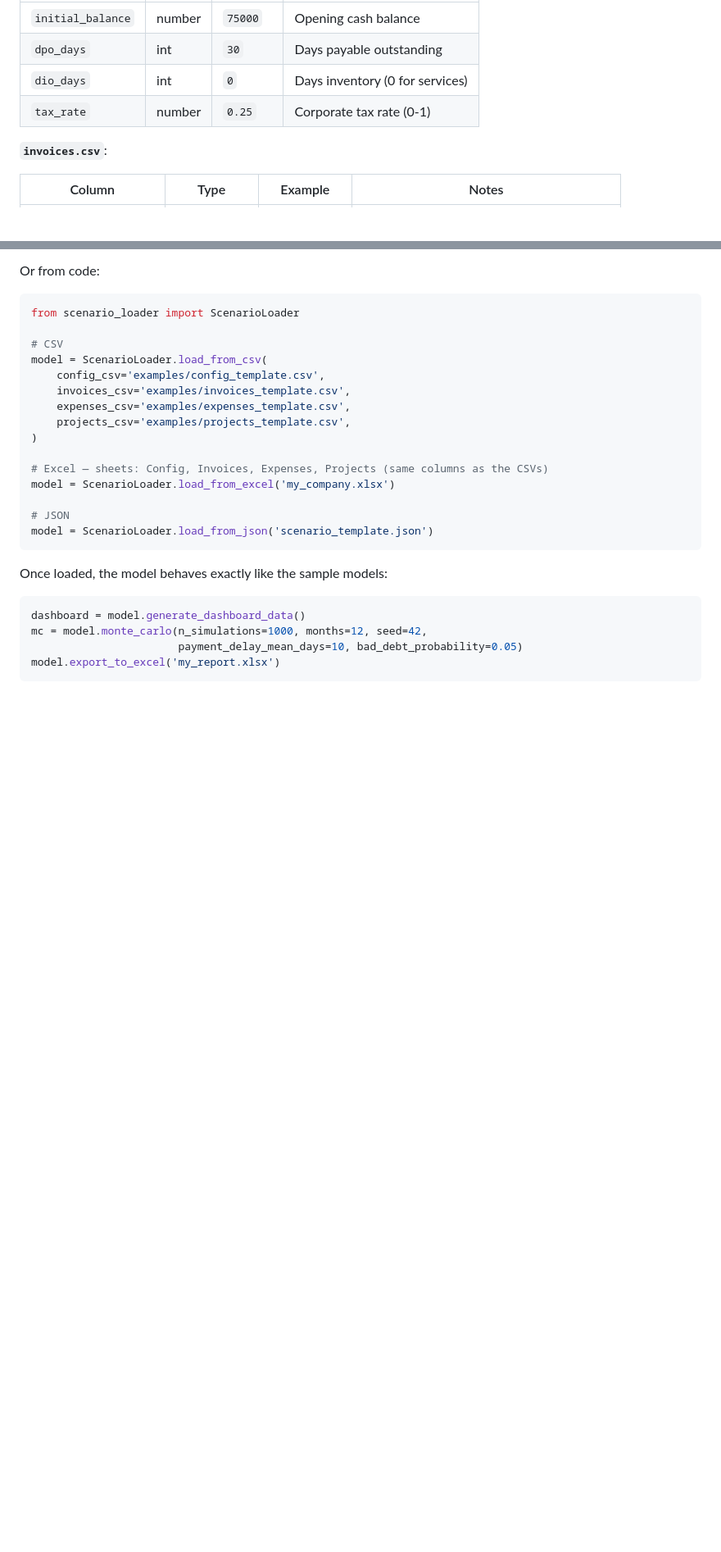
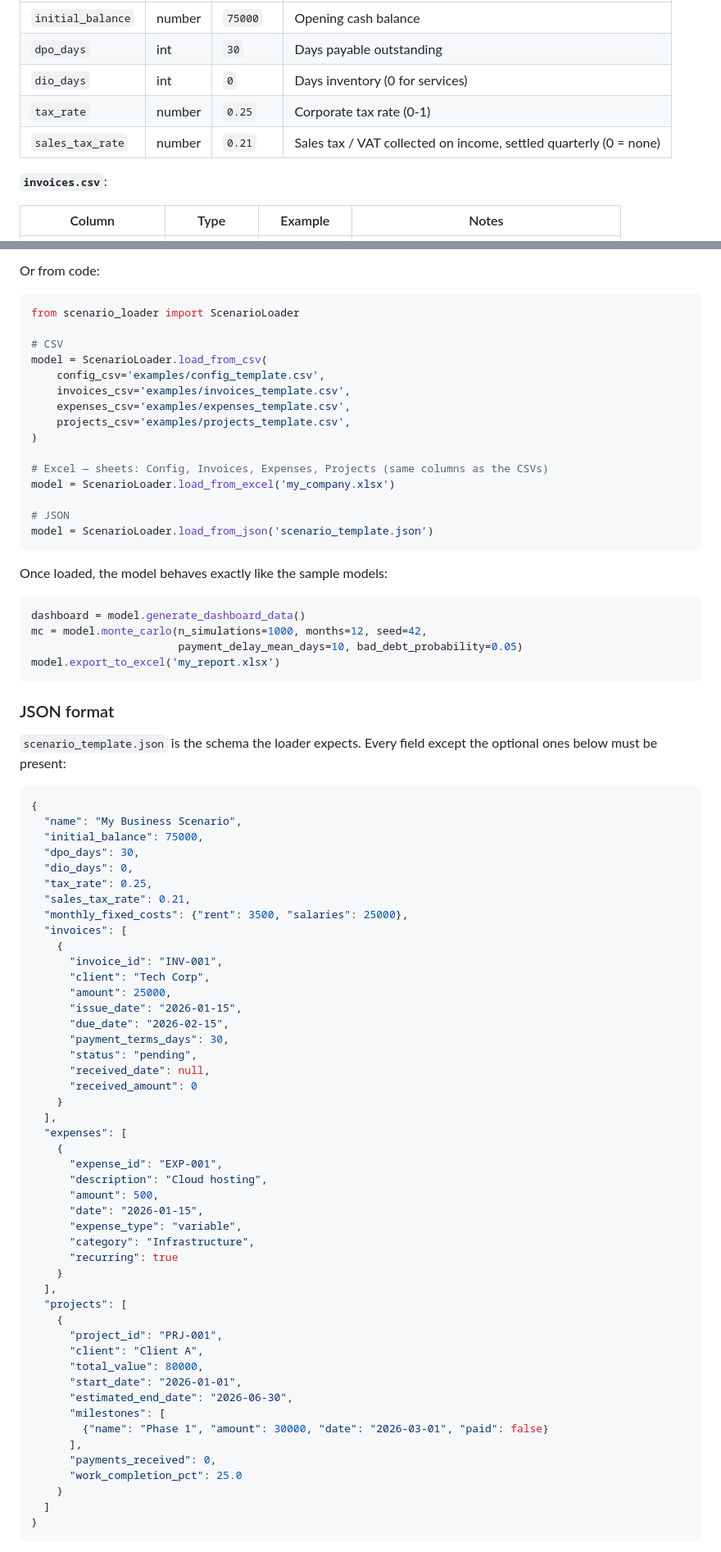
Before and after one commit to Writecode4/cash-flow-model, a Markdown page: README.md, 2 parts joined by grey strips. Shown at 82% size. GitHub-like rendering; blank space fills up the shorter version.

Commit message:
Document explicit JSON import schema and sales_tax_rate config field in README

````diff
--- a/README.md
+++ b/README.md
@@ -143,6 +143,7 @@ This creates `examples/config_template.csv`, `invoices_template.csv`,
 | `dpo_days` | int | `30` | Days payable outstanding |
 | `dio_days` | int | `0` | Days inventory (0 for services) |
 | `tax_rate` | number | `0.25` | Corporate tax rate (0-1) |
+| `sales_tax_rate` | number | `0.21` | Sales tax / VAT collected on income, settled quarterly (0 = none) |
 
 **`invoices.csv`**:
 
@@ -218,3 +219,59 @@ mc = model.monte_carlo(n_simulations=1000, months=12, seed=42,
                        payment_delay_mean_days=10, bad_debt_probability=0.05)
 model.export_to_excel('my_report.xlsx')
 ```
+
+### JSON format
+
+`scenario_template.json` is the schema the loader expects. Every field except
+the optional ones below must be present:
+
+```json
+{
+  "name": "My Business Scenario",
+  "initial_balance": 75000,
+  "dpo_days": 30,
+  "dio_days": 0,
+  "tax_rate": 0.25,
+  "sales_tax_rate": 0.21,
+  "monthly_fixed_costs": {"rent": 3500, "salaries": 25000},
+  "invoices": [
+    {
+      "invoice_id": "INV-001",
+      "client": "Tech Corp",
+      "amount": 25000,
+      "issue_date": "2026-01-15",
+      "due_date": "2026-02-15",
+      "payment_terms_days": 30,
+      "status": "pending",
+      "received_date": null,
+      "received_amount": 0
+    }
+  ],
+  "expenses": [
+    {
+      "expense_id": "EXP-001",
+      "description": "Cloud hosting",
+      "amount": 500,
+      "date": "2026-01-15",
+      "expense_type": "variable",
+      "category": "Infrastructure",
+      "recurring": true
+    }
+  ],
+  "projects": [
+    {
+      "project_id": "PRJ-001",
+      "client": "Client A",
+      "total_value": 80000,
+      "start_date": "2026-01-01",
+      "estimated_end_date": "2026-06-30",
+      "milestones": [
+        {"name": "Phase 1", "amount": 30000, "date": "2026-03-01", "paid": false}
+      ],
+      "payments_received": 0,
+      "work_completion_pct": 25.0
+    }
+  ]
+}
+```
+
````
Also changed, not shown: other parts of README.md (+38 -0 lines).
